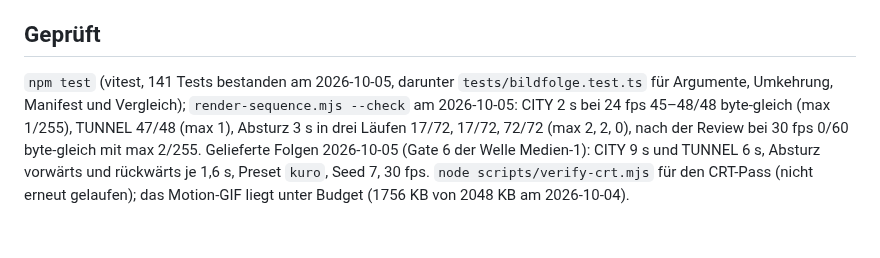
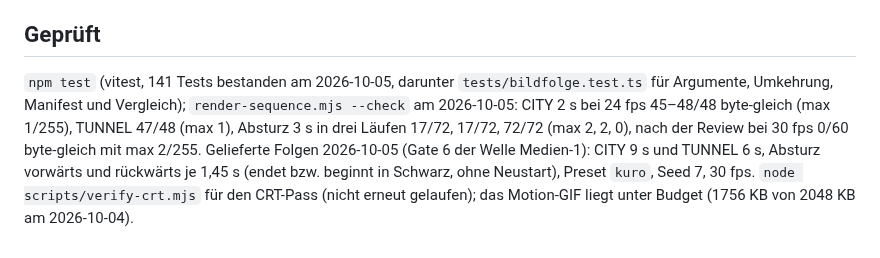
Before and after one commit to johannes-kaindl/kuro-screensaver, a Markdown page: ANGEBOT.md, the part around the change. GitHub-like rendering.

Commit message:
docs(angebot): Absturzfolgen 1,45 s (vor dem Neustart)
Co-Authored-By: Claude Fable 5.1 <noreply@anthropic.com>
Claude-Session: https://claude.ai/code/session_01VppDELXQaa1A6xDYsLqmeV

```diff
--- a/ANGEBOT.md
+++ b/ANGEBOT.md
@@ -48,4 +48,4 @@ Keine Tonspur im Export; die prozedurale Klangschicht läuft nur live. Die Skrip
 
 ## Geprüft
 
-`npm test` (vitest, 141 Tests bestanden am 2026-10-05, darunter `tests/bildfolge.test.ts` für Argumente, Umkehrung, Manifest und Vergleich); `render-sequence.mjs --check` am 2026-10-05: CITY 2 s bei 24 fps 45–48/48 byte-gleich (max 1/255), TUNNEL 47/48 (max 1), Absturz 3 s in drei Läufen 17/72, 17/72, 72/72 (max 2, 2, 0), nach der Review bei 30 fps 0/60 byte-gleich mit max 2/255. Gelieferte Folgen 2026-10-05 (Gate 6 der Welle Medien-1): CITY 9 s und TUNNEL 6 s, Absturz vorwärts und rückwärts je 1,6 s, Preset `kuro`, Seed 7, 30 fps. `node scripts/verify-crt.mjs` für den CRT-Pass (nicht erneut gelaufen); das Motion-GIF liegt unter Budget (1756 KB von 2048 KB am 2026-10-04).
+`npm test` (vitest, 141 Tests bestanden am 2026-10-05, darunter `tests/bildfolge.test.ts` für Argumente, Umkehrung, Manifest und Vergleich); `render-sequence.mjs --check` am 2026-10-05: CITY 2 s bei 24 fps 45–48/48 byte-gleich (max 1/255), TUNNEL 47/48 (max 1), Absturz 3 s in drei Läufen 17/72, 17/72, 72/72 (max 2, 2, 0), nach der Review bei 30 fps 0/60 byte-gleich mit max 2/255. Gelieferte Folgen 2026-10-05 (Gate 6 der Welle Medien-1): CITY 9 s und TUNNEL 6 s, Absturz vorwärts und rückwärts je 1,45 s (endet bzw. beginnt in Schwarz, ohne Neustart), Preset `kuro`, Seed 7, 30 fps. `node scripts/verify-crt.mjs` für den CRT-Pass (nicht erneut gelaufen); das Motion-GIF liegt unter Budget (1756 KB von 2048 KB am 2026-10-04).
```
